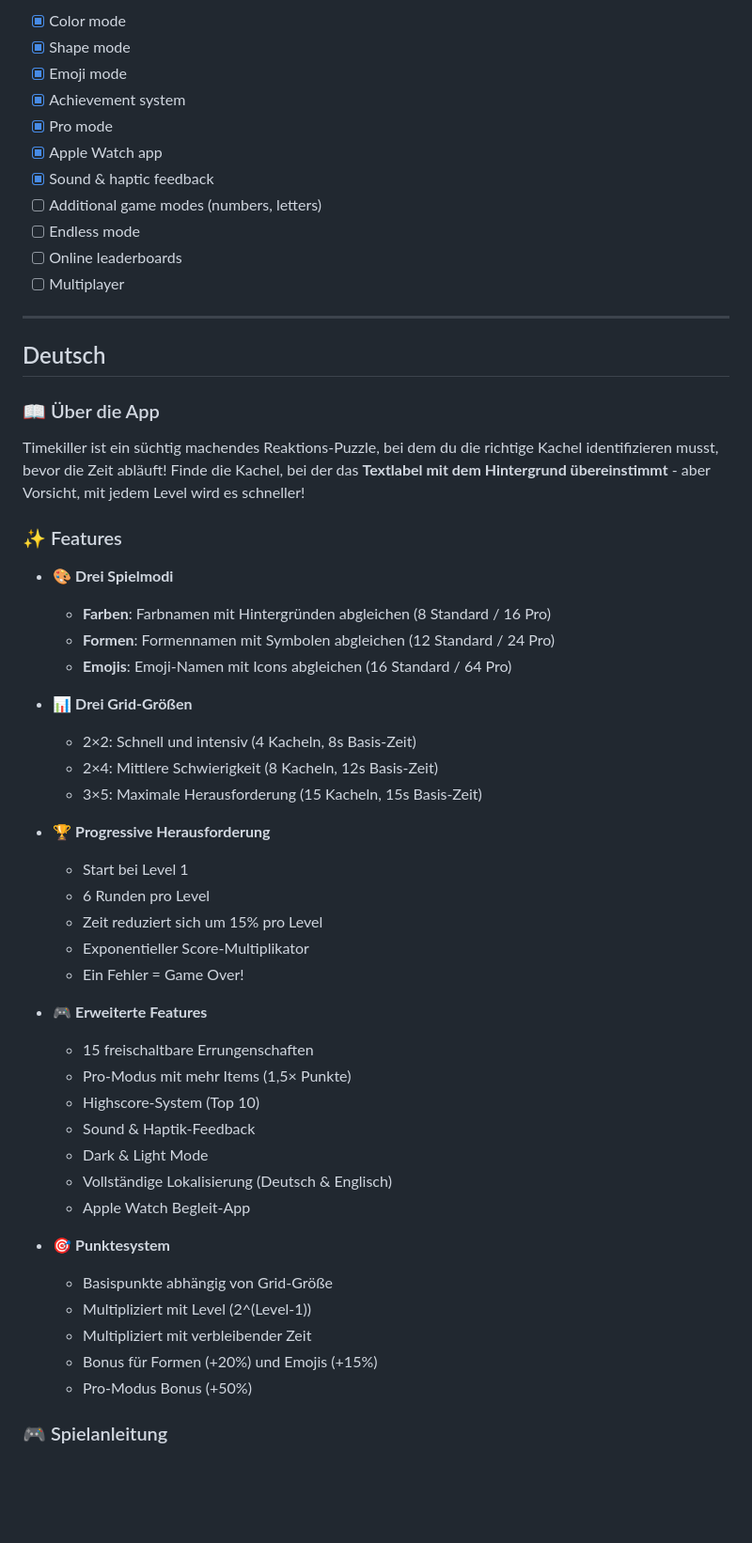
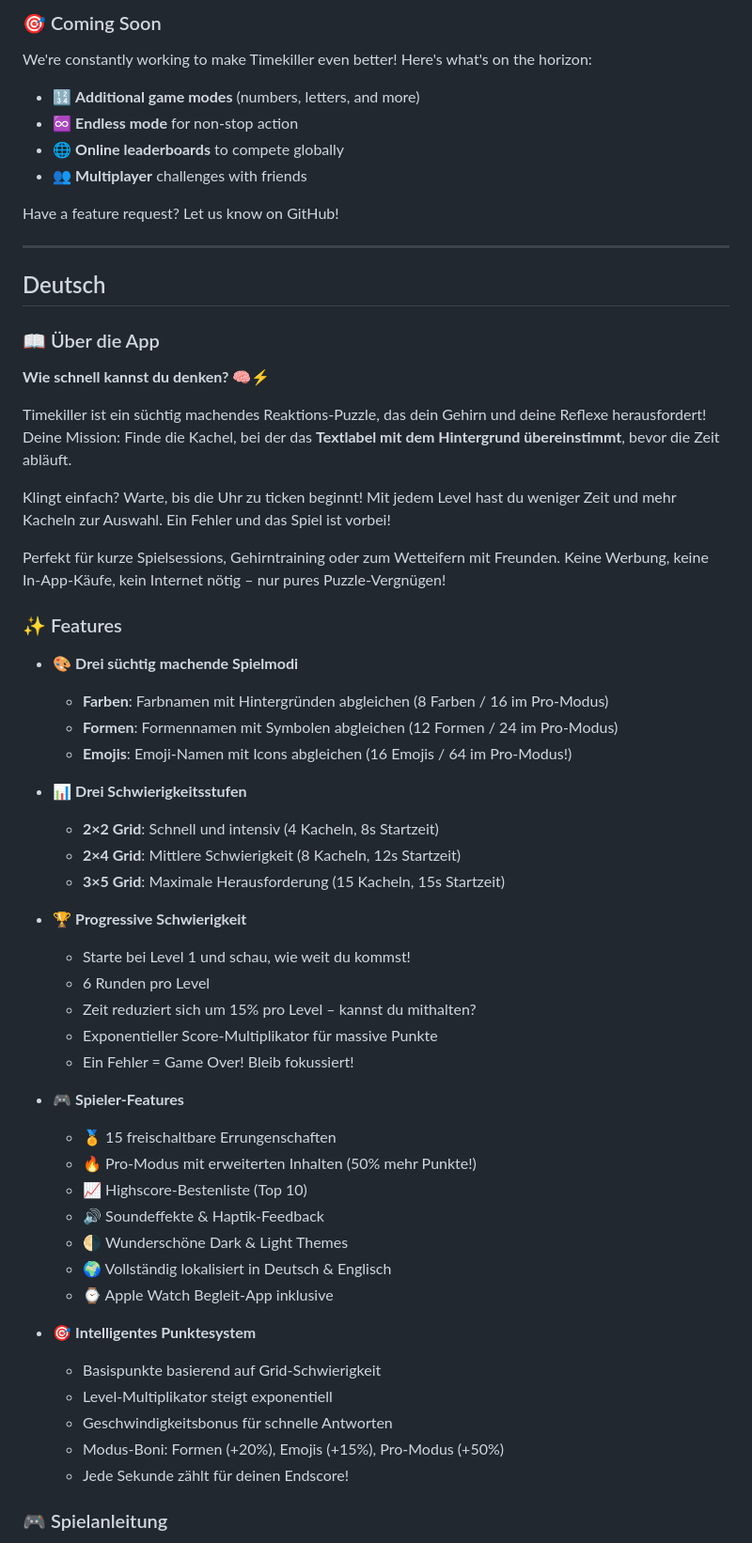
Before and after one commit to wlfghdr/tk-p, a Markdown page: README.md, the part around the change printed below. Shown: that part at 94% size. Rendered like a GitHub page; blank space fills up the shorter version.

```diff
--- a/README.md
+++ b/README.md
@@ -126,15 +153,14 @@ Unlock 15 unique achievements by completing challenges:
 
-- [x] Color mode
-- [x] Shape mode
-- [x] Emoji mode
-- [x] Achievement system
-- [x] Pro mode
-- [x] Apple Watch app
-- [x] Sound & haptic feedback
-- [ ] Additional game modes (numbers, letters)
-- [ ] Endless mode
-- [ ] Online leaderboards
-- [ ] Multiplayer
+### 🎯 Coming Soon
+
+We're constantly working to make Timekiller even better! Here's what's on the horizon:
+
+- 🔢 **Additional game modes** (numbers, letters, and more)
+- ♾️ **Endless mode** for non-stop action
+- 🌐 **Online leaderboards** to compete globally
+- 👥 **Multiplayer** challenges with friends
+
+Have a feature request? Let us know on GitHub!
 
 ---
 
@@ -142,42 +168,48 @@ Unlock 15 unique achievements by completing challenges:
 
 ### 📖 Über die App
 
-Timekiller ist ein süchtig machendes Reaktions-Puzzle, bei dem du die richtige Kachel identifizieren musst, bevor die Zeit abläuft! Finde die Kachel, bei der das **Textlabel mit dem Hintergrund übereinstimmt** - aber Vorsicht, mit jedem Level wird es schneller!
+**Wie schnell kannst du denken?** 🧠⚡️
+
+Timekiller ist ein süchtig machendes Reaktions-Puzzle, das dein Gehirn und deine Reflexe herausfordert! Deine Mission: Finde die Kachel, bei der das **Textlabel mit dem Hintergrund übereinstimmt**, bevor die Zeit abläuft.
+
+Klingt einfach? Warte, bis die Uhr zu ticken beginnt! Mit jedem Level hast du weniger Zeit und mehr Kacheln zur Auswahl. Ein Fehler und das Spiel ist vorbei!
+
+Perfekt für kurze Spielsessions, Gehirntraining oder zum Wetteifern mit Freunden. Keine Werbung, keine In-App-Käufe, kein Internet nötig – nur pures Puzzle-Vergnügen!
 
 ### ✨ Features
 
-- 🎨 **Drei Spielmodi**
-  - **Farben**: Farbnamen mit Hintergründen abgleichen (8 Standard / 16 Pro)
-  - **Formen**: Formennamen mit Symbolen abgleichen (12 Standard / 24 Pro)
-  - **Emojis**: Emoji-Namen mit Icons abgleichen (16 Standard / 64 Pro)
+- 🎨 **Drei süchtig machende Spielmodi**
+  - **Farben**: Farbnamen mit Hintergründen abgleichen (8 Farben / 16 im Pro-Modus)
+  - **Formen**: Formennamen mit Symbolen abgleichen (12 Formen / 24 im Pro-Modus)
+  - **Emojis**: Emoji-Namen mit Icons abgleichen (16 Emojis / 64 im Pro-Modus!)
 
-- 📊 **Drei Grid-Größen**
-  - 2×2: Schnell und intensiv (4 Kacheln, 8s Basis-Zeit)
-  - 2×4: Mittlere Schwierigkeit (8 Kacheln, 12s Basis-Zeit)
-  - 3×5: Maximale Herausforderung (15 Kacheln, 15s Basis-Zeit)
+- 📊 **Drei Schwierigkeitsstufen**
+  - **2×2 Grid**: Schnell und intensiv (4 Kacheln, 8s Startzeit)
+  - **2×4 Grid**: Mittlere Schwierigkeit (8 Kacheln, 12s Startzeit)
+  - **3×5 Grid**: Maximale Herausforderung (15 Kacheln, 15s Startzeit)
 
-- 🏆 **Progressive Herausforderung**
-  - Start bei Level 1
+- 🏆 **Progressive Schwierigkeit**
+  - Starte bei Level 1 und schau, wie weit du kommst!
   - 6 Runden pro Level
-  - Zeit reduziert sich um 15% pro Level
-  - Exponentieller Score-Multiplikator
-  - Ein Fehler = Game Over!
+  - Zeit reduziert sich um 15% pro Level – kannst du mithalten?
+  - Exponentieller Score-Multiplikator für massive Punkte
+  - Ein Fehler = Game Over! Bleib fokussiert!
 
-- 🎮 **Erweiterte Features**
-  - 15 freischaltbare Errungenschaften
-  - Pro-Modus mit mehr Items (1,5× Punkte)
-  - Highscore-System (Top 10)
-  - Sound & Haptik-Feedback
-  - Dark & Light Mode
-  - Vollständige Lokalisierung (Deutsch & Englisch)
-  - Apple Watch Begleit-App
+- 🎮 **Spieler-Features**
+  - 🏅 15 freischaltbare Errungenschaften
+  - 🔥 Pro-Modus mit erweiterten Inhalten (50% mehr Punkte!)
+  - 📈 Highscore-Bestenliste (Top 10)
+  - 🔊 Soundeffekte & Haptik-Feedback
+  - 🌗 Wunderschöne Dark & Light Themes
+  - 🌍 Vollständig lokalisiert in Deutsch & Englisch
+  - ⌚ Apple Watch Begleit-App inklusive
 
-- 🎯 **Punktesystem**
-  - Basispunkte abhängig von Grid-Größe
-  - Multipliziert mit Level (2^(Level-1))
-  - Multipliziert mit verbleibender Zeit
-  - Bonus für Formen (+20%) und Emojis (+15%)
-  - Pro-Modus Bonus (+50%)
+- 🎯 **Intelligentes Punktesystem**
+  - Basispunkte basierend auf Grid-Schwierigkeit
+  - Level-Multiplikator steigt exponentiell
+  - Geschwindigkeitsbonus für schnelle Antworten
+  - Modus-Boni: Formen (+20%), Emojis (+15%), Pro-Modus (+50%)
+  - Jede Sekunde zählt für deinen Endscore!
 
 
 ### 🎮 Spielanleitung
```
Also changed, not shown: other parts of README.md (+141 -94 lines).
